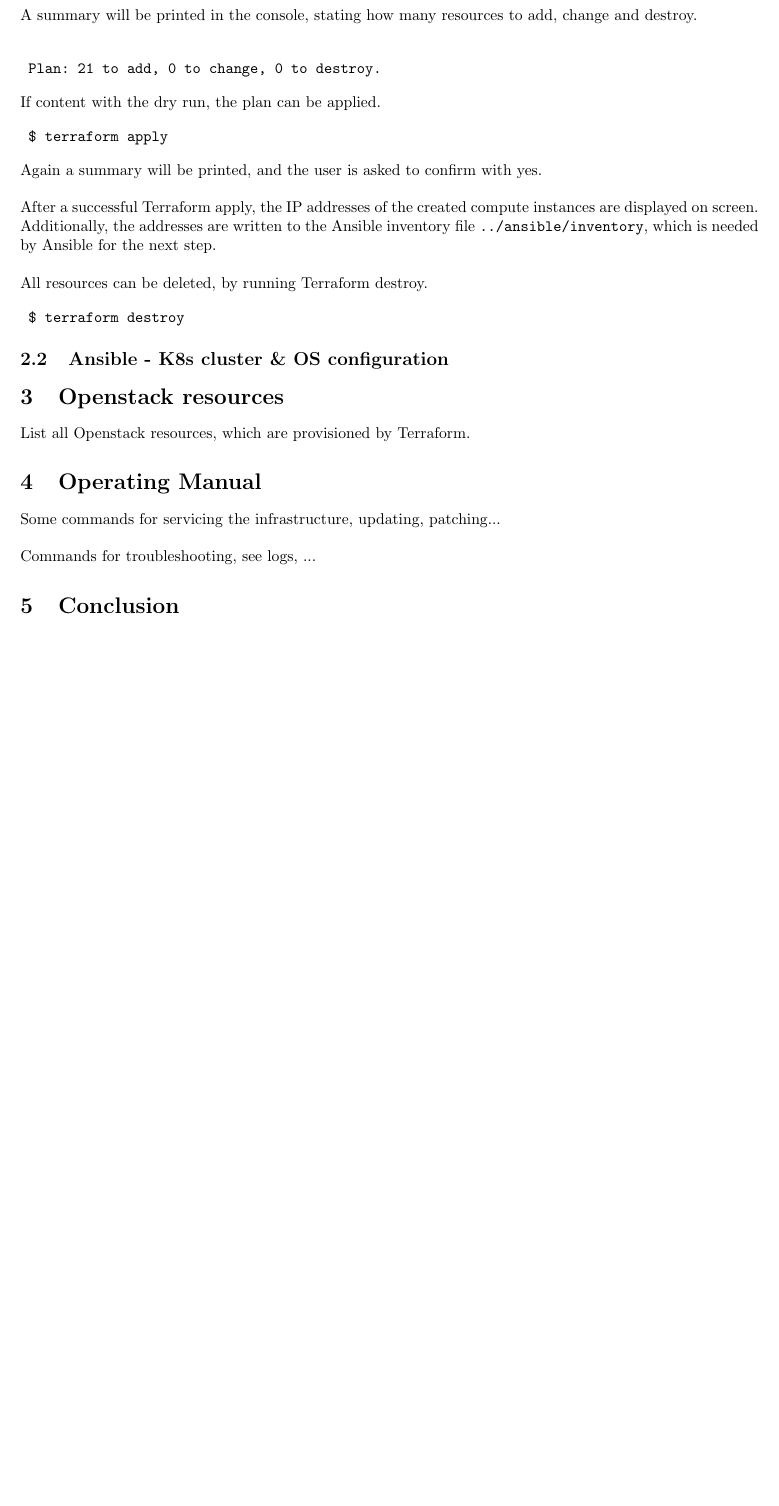
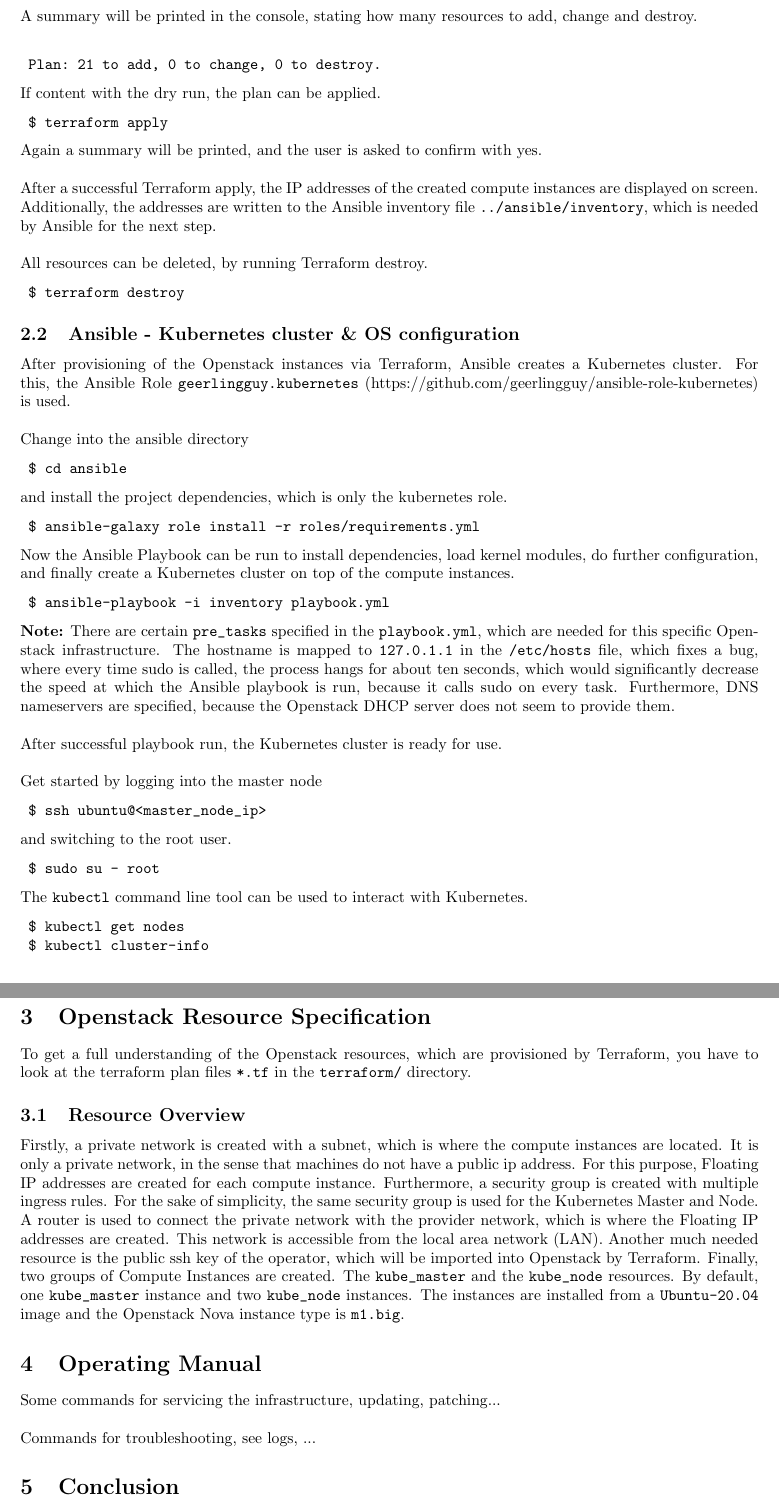
Before and after one commit to thomasstxyz/fhb-mcce-inenp-pt-openstack, a LaTeX document (docu/main.tex, which reads docu/section/body.tex): part of page 3 of 4 before the commit and two parts of pages 3 and 4 of 4 after it, the two joined at a grey line, cut so that both start at the same text, the shorter picture padded with empty space. Compiled offline with pdfLaTeX.

Commit message:
describe Ansible usage, openstack resources, ..

```diff
--- a/docu/section/body.tex
+++ b/docu/section/body.tex
@@ -77,10 +73,95 @@
 	$ terraform destroy
 \end{verbatim}
 
-\subsection{Ansible - K8s cluster \& OS configuration}
+\subsection{Ansible - Kubernetes cluster \& OS configuration}
+After provisioning of the Openstack instances via Terraform,
+Ansible creates a Kubernetes cluster.
+For this, the Ansible Role \verb|geerlingguy.kubernetes|
+(https://github.com/geerlingguy/ansible-role-kubernetes) is used. \\
 
-\section{Openstack resources}
-List all Openstack resources, which are provisioned by Terraform.
+\noindent
+Change into the ansible directory
+
+\begin{verbatim}
+	$ cd ansible
+\end{verbatim}
+
+\noindent
+and install the project dependencies,
+which is only the kubernetes role.
+
+\begin{verbatim}
+	$ ansible-galaxy role install -r roles/requirements.yml
+\end{verbatim}
+
+\noindent
+Now the Ansible Playbook can be run to install dependencies,
+load kernel modules, do further configuration, and finally
+create a Kubernetes cluster on top of the compute instances.
+
+\begin{verbatim}
+	$ ansible-playbook -i inventory playbook.yml
+\end{verbatim}
+
+\noindent
+\textbf{Note:} There are certain \verb|pre_tasks| specified in the
+\verb|playbook.yml|, which are needed for this specific
+Openstack infrastructure. The hostname is mapped to \verb|127.0.1.1|
+in the \verb|/etc/hosts| file, which fixes a bug, where
+every time sudo is called, the process hangs for about ten seconds,
+which would significantly decrease the speed at which the
+Ansible playbook is run, because it calls sudo on every task.
+Furthermore, DNS nameservers are specified, because the Openstack DHCP server
+does not seem to provide them. \\
+
+\noindent
+After successful playbook run, the Kubernetes cluster is ready for use. \\
+
+\noindent
+Get started by logging into the master node
+
+\begin{verbatim}
+	$ ssh ubuntu@<master_node_ip>
+\end{verbatim}
+
+\noindent
+and switching to the root user.
+
+\begin{verbatim}
+	$ sudo su - root
+\end{verbatim}
+
+\noindent
+The \verb|kubectl| command line tool can be used to interact with Kubernetes.
+
+\begin{verbatim}
+	$ kubectl get nodes
+	$ kubectl cluster-info
+\end{verbatim}
+
+\section{Openstack Resource Specification}
+To get a full understanding of the Openstack resources,
+which are provisioned by Terraform,
+you have to look at the terraform plan files \verb|*.tf| in the
+\verb|terraform/| directory.
+
+\subsection{Resource Overview}
+Firstly, a private network is created with a subnet,
+which is where the compute instances are located. It is only a private network,
+in the sense that machines do not have a public ip address. For this purpose,
+Floating IP addresses are created for each compute instance. Furthermore,
+a security group is created with multiple ingress rules. For the sake of
+simplicity, the same security group is used for the Kubernetes Master and Node.
+A router is used to connect the private network with the provider network,
+which is where the Floating IP addresses are created.
+This network is accessible from the local area network (LAN).
+Another much needed resource is the public ssh key of the operator,
+which will be imported into Openstack by Terraform.
+Finally, two groups of Compute Instances are created.
+The \verb|kube_master| and the \verb|kube_node| resources.
+By default, one \verb|kube_master| instance and two \verb|kube_node| instances.
+The instances are installed from a \verb|Ubuntu-20.04| image and the
+Openstack Nova instance type is \verb|m1.big|.
 
 \section{Operating Manual}
 Some commands for servicing the infrastructure, updating, patching... \\
```
Also changed, not shown: docu/section/body.tex (10 more changed lines).
